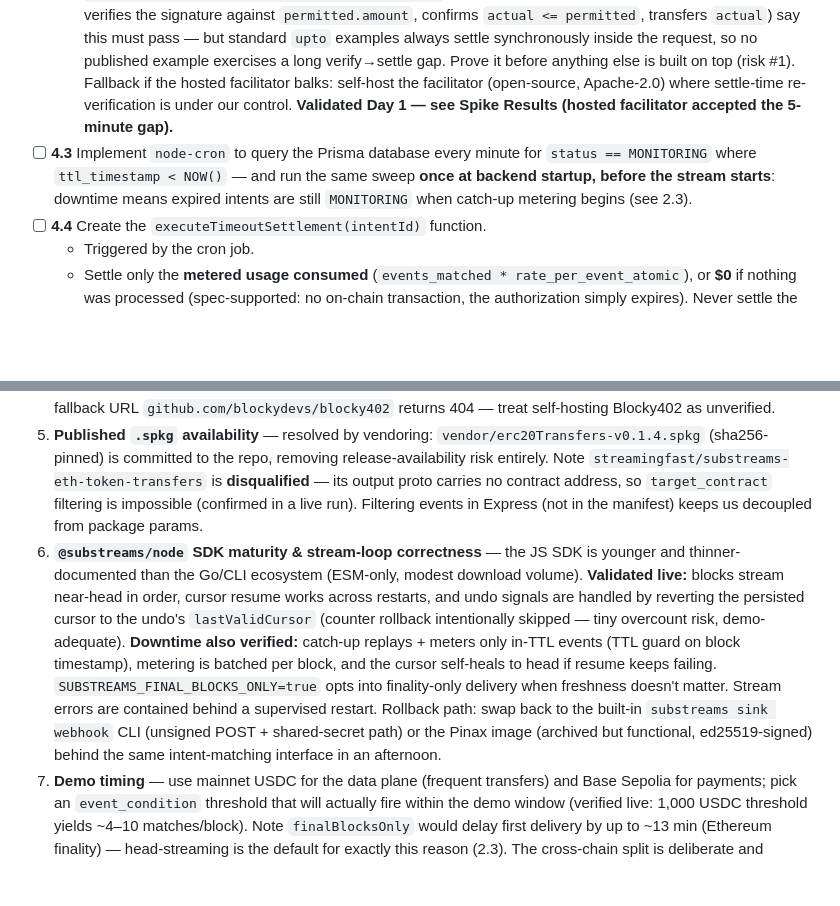
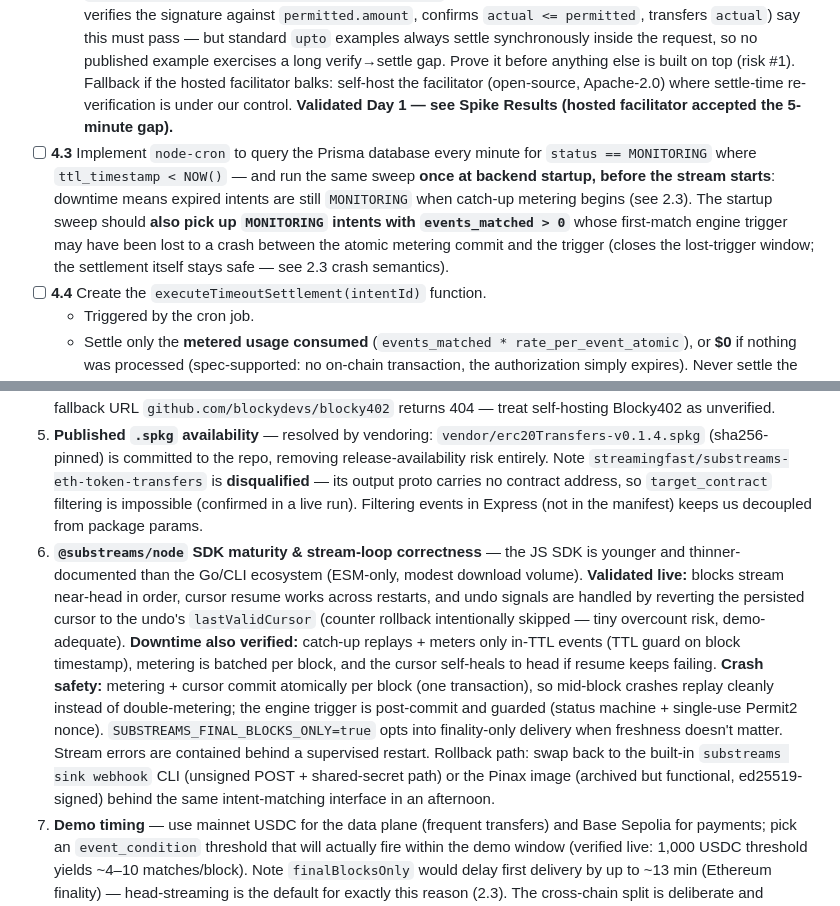
Before and after one commit to roderickhodgson/AgentTether, a Markdown page: README.md, 2 parts joined by grey strips. Rendered like a GitHub page; blank space fills up the shorter version.

Commit message:
document crash semantics: atomic per-block metering and phase 4 engine idempotence notes

```diff
--- a/README.md
+++ b/README.md
@@ -182,7 +182,7 @@ stateDiagram-v2
   - Fire the normalized data payload plus `{txHash, amountCharged}` to the agent's provided `webhook_url`.
   - **Fail-closed delivery (the security invariant):** delivery is strictly post-settlement — the webhook fires only after the settlement receipt confirms on-chain (a few confirmations on Base Sepolia). Never batch or reorder deliver-before-settle: no confirmed settlement → no data. This is what makes deferred settlement safe against "consume events without paying" (risk #8).
   - **Day-1 spike:** against the default facilitator, `/verify` an `upto` payload, wait 5+ minutes, then `/settle` with `paymentRequirements.amount < permitted.amount`. The spec's settle-time verification rules (facilitator re-verifies the signature against `permitted.amount`, confirms `actual <= permitted`, transfers `actual`) say this must pass — but standard `upto` examples always settle synchronously inside the request, so no published example exercises a long verify→settle gap. Prove it before anything else is built on top (risk #1). Fallback if the hosted facilitator balks: self-host the facilitator (open-source, Apache-2.0) where settle-time re-verification is under our control. **Validated Day 1 — see Spike Results (hosted facilitator accepted the 5-minute gap).**
-- [ ] **4.3** Implement `node-cron` to query the Prisma database every minute for `status == MONITORING` where `ttl_timestamp < NOW()` — and run the same sweep **once at backend startup, before the stream starts**: downtime means expired intents are still `MONITORING` when catch-up metering begins (see 2.3).
+- [ ] **4.3** Implement `node-cron` to query the Prisma database every minute for `status == MONITORING` where `ttl_timestamp < NOW()` — and run the same sweep **once at backend startup, before the stream starts**: downtime means expired intents are still `MONITORING` when catch-up metering begins (see 2.3). The startup sweep should **also pick up `MONITORING` intents with `events_matched > 0`** whose first-match engine trigger may have been lost to a crash between the atomic metering commit and the trigger (closes the lost-trigger window; the settlement itself stays safe — see 2.3 crash semantics).
 - [ ] **4.4** Create the `executeTimeoutSettlement(intentId)` function.
   - Triggered by the cron job.
   - Settle only the **metered usage consumed** (`events_matched * rate_per_event_atomic`), or **$0** if nothing was processed (spec-supported: no on-chain transaction, the authorization simply expires). Never settle the full `max_limit` on timeout.
@@ -255,6 +255,6 @@ The gap was exercised at 30s and 300s; both runs transferred exactly `1858` atom
 3. **Permit2 approval UX** — handled by the capability-detect bootstrap in Phase 5.2a: allowance pre-check first, then the facilitator's `eip2612GasSponsoring` extension (default facilitator advertises it — confirmed live via `GET /supported`, still probe at startup), else a self-funded on-chain `approve` requiring Base Sepolia ETH. Pre-fund the demo wallet and keep a faucet link in the runbook so the fallback never blocks a live demo. **Observed Day 1:** the facilitator returns the spec's `permit2_allowance_required` when the allowance read races a fresh approval — self-heals on retry, one-time per wallet.
 4. **Facilitator reliability** — both endpoints verified live: default `https://x402.org/facilitator` supports `upto` on `eip155:84532` **and** `exact` on `hedera:testnet` (`extra.feePayer` discoverable via `/supported`); Blocky402 `https://api.testnet.blocky402.com/supported` returns `hedera:testnet` with `feePayer 0.0.7162784`. EVM backup: CDP facilitator. Hedera backup: the default facilitator itself (it already integrates Hedera — the Blocky402 routing exists because the bounty mandates it, not because Hedera is otherwise unsettleable). The self-host fallback URL `github.com/blockydevs/blocky402` returns 404 — treat self-hosting Blocky402 as unverified.
 5. **Published `.spkg` availability** — resolved by vendoring: `vendor/erc20Transfers-v0.1.4.spkg` (sha256-pinned) is committed to the repo, removing release-availability risk entirely. Note `streamingfast/substreams-eth-token-transfers` is **disqualified** — its output proto carries no contract address, so `target_contract` filtering is impossible (confirmed in a live run). Filtering events in Express (not in the manifest) keeps us decoupled from package params.
-6. **`@substreams/node` SDK maturity & stream-loop correctness** — the JS SDK is younger and thinner-documented than the Go/CLI ecosystem (ESM-only, modest download volume). **Validated live:** blocks stream near-head in order, cursor resume works across restarts, and undo signals are handled by reverting the persisted cursor to the undo's `lastValidCursor` (counter rollback intentionally skipped — tiny overcount risk, demo-adequate). **Downtime also verified:** catch-up replays + meters only in-TTL events (TTL guard on block timestamp), metering is batched per block, and the cursor self-heals to head if resume keeps failing. `SUBSTREAMS_FINAL_BLOCKS_ONLY=true` opts into finality-only delivery when freshness doesn't matter. Stream errors are contained behind a supervised restart. Rollback path: swap back to the built-in `substreams sink webhook` CLI (unsigned POST + shared-secret path) or the Pinax image (archived but functional, ed25519-signed) behind the same intent-matching interface in an afternoon.
+6. **`@substreams/node` SDK maturity & stream-loop correctness** — the JS SDK is younger and thinner-documented than the Go/CLI ecosystem (ESM-only, modest download volume). **Validated live:** blocks stream near-head in order, cursor resume works across restarts, and undo signals are handled by reverting the persisted cursor to the undo's `lastValidCursor` (counter rollback intentionally skipped — tiny overcount risk, demo-adequate). **Downtime also verified:** catch-up replays + meters only in-TTL events (TTL guard on block timestamp), metering is batched per block, and the cursor self-heals to head if resume keeps failing. **Crash safety:** metering + cursor commit atomically per block (one transaction), so mid-block crashes replay cleanly instead of double-metering; the engine trigger is post-commit and guarded (status machine + single-use Permit2 nonce). `SUBSTREAMS_FINAL_BLOCKS_ONLY=true` opts into finality-only delivery when freshness doesn't matter. Stream errors are contained behind a supervised restart. Rollback path: swap back to the built-in `substreams sink webhook` CLI (unsigned POST + shared-secret path) or the Pinax image (archived but functional, ed25519-signed) behind the same intent-matching interface in an afternoon.
 7. **Demo timing** — use mainnet USDC for the data plane (frequent transfers) and Base Sepolia for payments; pick an `event_condition` threshold that will actually fire within the demo window (verified live: 1,000 USDC threshold yields ~4–10 matches/block). Note `finalBlocksOnly` would delay first delivery by up to ~13 min (Ethereum finality) — head-streaming is the default for exactly this reason (2.3). The cross-chain split is deliberate and disclosed (agent system prompt per 5.5a, video narration per 5.6), and reflects the chain-agnostic design of the data plane.
 8. **Escrow-without-lock** — a held-but-unsettled voucher does not reserve funds; the agent could drain its wallet before settlement. Mitigated by facilitator `/verify` balance checks, prompt settlement, tight deadlines, and the honest `SETTLE_FAILED` state. **Fail-closed delivery is the guarantee that makes this safe:** the webhook carries event data only after a confirmed settlement receipt — a drained wallet yields `SETTLE_FAILED`, never delivered data. Residual abuse is nuisance-level only (intents that never settle = free monitoring load on us; mitigated by verify-time balance checks and per-wallet intent rate limits). Also validate `webhook_url` server-side (https-only, no private IP ranges) to close the SSRF surface.
```
Also changed, not shown: other parts of README.md (+1 -1 lines).
